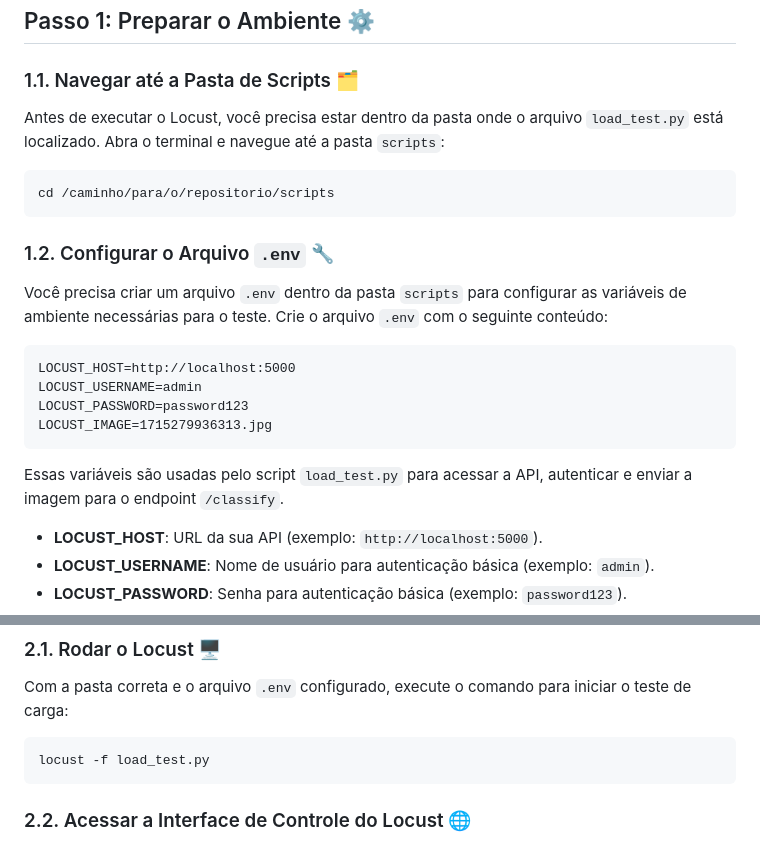
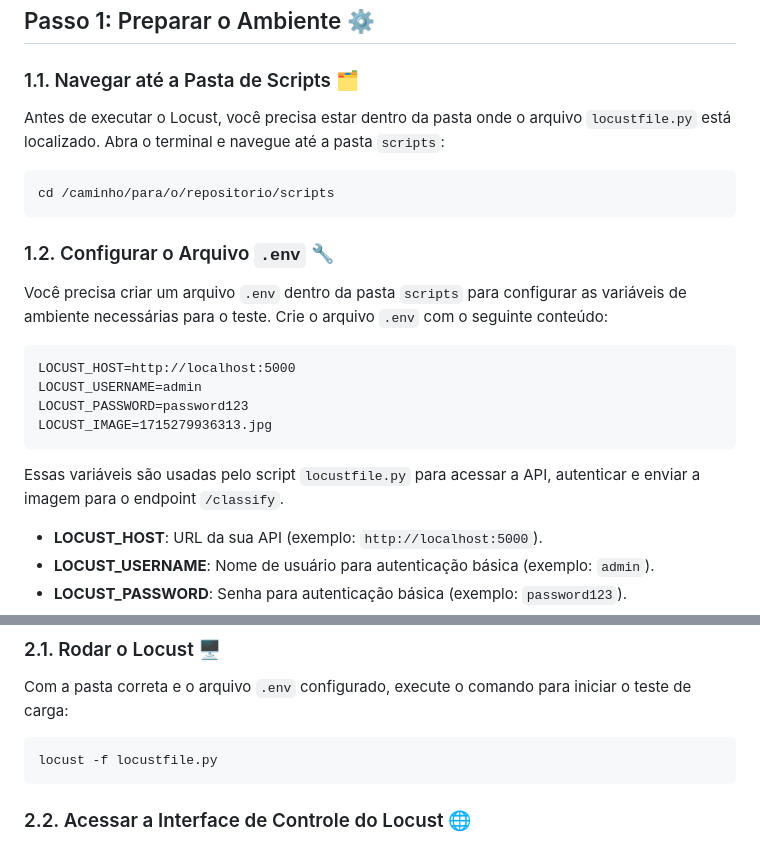
Before and after one commit to maryane-castro/tequila, a Markdown page: scripts/readme.md, 2 parts joined by grey strips. Drawn GitHub-style.

````diff
--- a/scripts/readme.md
+++ b/scripts/readme.md
@@ -22,7 +22,7 @@ Se você deseja escalar para uma análise mais robusta e em larga escala, pode s
 
 ### 1.1. Navegar até a Pasta de Scripts 🗂️
 
-Antes de executar o Locust, você precisa estar dentro da pasta onde o arquivo `load_test.py` está localizado. Abra o terminal e navegue até a pasta `scripts`:
+Antes de executar o Locust, você precisa estar dentro da pasta onde o arquivo `locustfile.py` está localizado. Abra o terminal e navegue até a pasta `scripts`:
 
 ```bash
 cd /caminho/para/o/repositorio/scripts
@@ -39,7 +39,7 @@ LOCUST_PASSWORD=password123
 LOCUST_IMAGE=1715279936313.jpg
 ```
 
-Essas variáveis são usadas pelo script `load_test.py` para acessar a API, autenticar e enviar a imagem para o endpoint `/classify`.
+Essas variáveis são usadas pelo script `locustfile.py` para acessar a API, autenticar e enviar a imagem para o endpoint `/classify`.
 
 - **LOCUST_HOST**: URL da sua API (exemplo: `http://localhost:5000`).
 - **LOCUST_USERNAME**: Nome de usuário para autenticação básica (exemplo: `admin`).
@@ -53,7 +53,7 @@ Essas variáveis são usadas pelo script `load_test.py` para acessar a API, aute
 Com a pasta correta e o arquivo `.env` configurado, execute o comando para iniciar o teste de carga:
 
 ```bash
-locust -f load_test.py
+locust -f locustfile.py
 ```
 
 ### 2.2. Acessar a Interface de Controle do Locust 🌐
````
